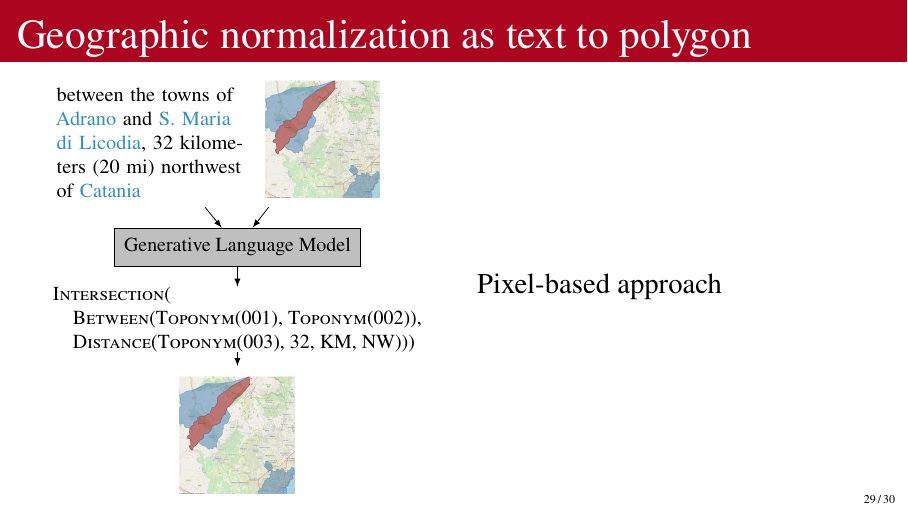
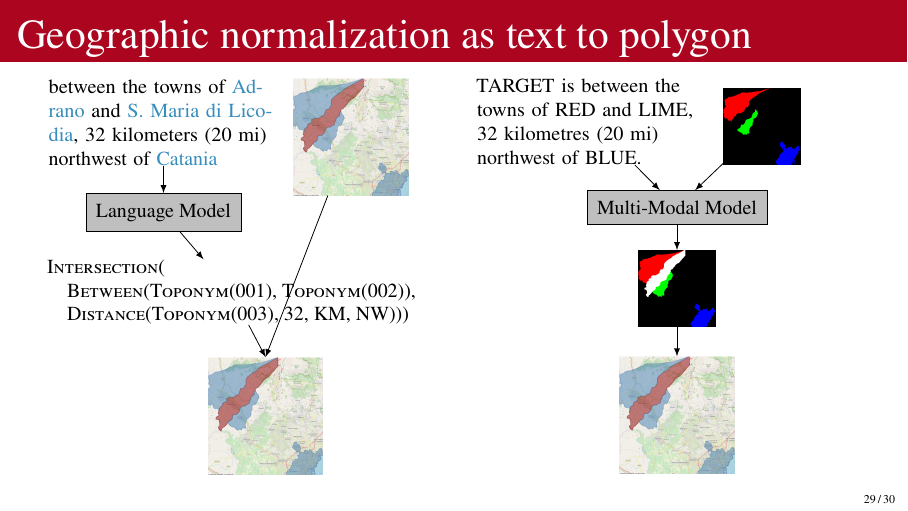
Before and after one commit to bethard/presentation-text-to-structure, LaTeX slides (text-to-structure.tex): the whole page before the commit and page 2 of 2 after it. Compiled offline with pdfLaTeX.

Commit message:
Completes text-to-polygon slide

```diff
--- a/text-to-structure.tex
+++ b/text-to-structure.tex
@@ -910,25 +910,38 @@ Constrained decoding:
 \begin{frame}[label=current]{Geographic normalization as text to polygon}
 \begin{columns}
 \begin{column}{.45\textwidth}
-\begin{tikzpicture}[font=\footnotesize]
-\pgfmathsetmacro{\height}{.7}
+\begin{tikzpicture}[font=\footnotesize, inner sep=0pt]
+\pgfmathsetmacro{\height}{.75}
 \pgfmathsetmacro{\width}{1.5}
-\node[text width=.5\linewidth, align=left, anchor=south] (text-in) at (-\width, 0) {between the towns of \textcolor{ua-oasis}{Adrano} and \textcolor{ua-oasis}{S. Maria di Licodia}, 32 kilometers (20 mi) northwest of \textcolor{ua-oasis}{Catania}};
-\node[anchor=south] (map-in) at (\width, 0) {\includegraphics[width=.3\linewidth]{compgeo/biancavilla.png}};
-\node[draw, fill=black!25, align=center, inner sep=5pt] (model) at (0, -\height) {Generative Language Model}
-edge[latex-] (text-in)
-edge[latex-] (map-in);
-\node[align=left, anchor=north, inner sep=0pt] (code) at (0, -2*\height) {%
+\node[align=left, text width=.6\linewidth, anchor=south] (text-in) at (-1.2*\width, 0) {between the towns of \textcolor{ua-oasis}{Adrano} and \textcolor{ua-oasis}{S. Maria di Licodia}, 32 kilometers (20 mi) northwest of \textcolor{ua-oasis}{Catania}};
+\node[anchor=south] (map-in) at (\width, -.7*\height) {\includegraphics[width=.3\linewidth]{compgeo/map-biancavilla-out.png}};
+\node[draw, fill=black!25, align=center, inner sep=5pt] (model) at (-1.2*\width, -1.1*\height) {Language Model}
+edge[latex-] (text-in);
+\node[align=left, anchor=north] (code) at (-.4*\width, -2.2*\height) {%
 \textsc{Intersection}(\\
 \quad\textsc{Between}(\textsc{Toponym}(001), \textsc{Toponym}(002)),\\
 \quad\textsc{Distance}(\textsc{Toponym}(003), 32, KM, NW)))}
 edge[latex-] (model);
-\node[anchor=north] (map-out) at (0, -4*\height) {\includegraphics[width=.3\linewidth]{compgeo/biancavilla.png}}
-edge[latex-] (code);
+\node[anchor=north] (map-out) at (0, -4.5*\height) {\includegraphics[width=.3\linewidth]{compgeo/map-biancavilla-out.png}};
+\draw[-latex] (code) -- (map-out.north);
+\draw[-latex] (map-in) -- (map-out.north);
 \end{tikzpicture}
 \end{column}
+\pause
 \begin{column}{.45\textwidth}
-Pixel-based approach
+\begin{tikzpicture}[font=\footnotesize, inner sep=0pt]
+\pgfmathsetmacro{\height}{.75}
+\pgfmathsetmacro{\width}{1.5}
+\node[align=left, text width=.6\linewidth, anchor=south] (text-in) at (-\width, 0) {TARGET is between the towns of RED and LIME, 32 kilometres (20 mi) northwest of BLUE.};
+\node[anchor=south] (pixel-in) at (\width, 0) {\includegraphics[width=.2\linewidth]{compgeo/pixel-biancavilla-in.png}};
+\node[draw, fill=black!25, align=center, inner sep=5pt] (model) at (0, -\height) {Multi-Modal Model}
+edge[latex-] (text-in)
+edge[latex-] (pixel-in);
+\node[anchor=north] (pixel-out) at (0, -2*\height) {\includegraphics[width=.2\linewidth]{compgeo/pixel-biancavilla-out.png}}
+edge[latex-] (model);
+\node[anchor=north] (map-out) at (0, -4.5*\height) {\includegraphics[width=.3\linewidth]{compgeo/map-biancavilla-out.png}}
+edge[latex-] (pixel-out);
+\end{tikzpicture}
 \end{column}
 \end{columns}
 \end{frame}
```
Also changed, not shown: compgeo/map-biancavilla-out.png (renamed from compgeo/biancavilla.png), compgeo/pixel-biancavilla-in.png (added), compgeo/pixel-biancavilla-out.png (renamed from compgeo/pixel-biancavilla.png).
